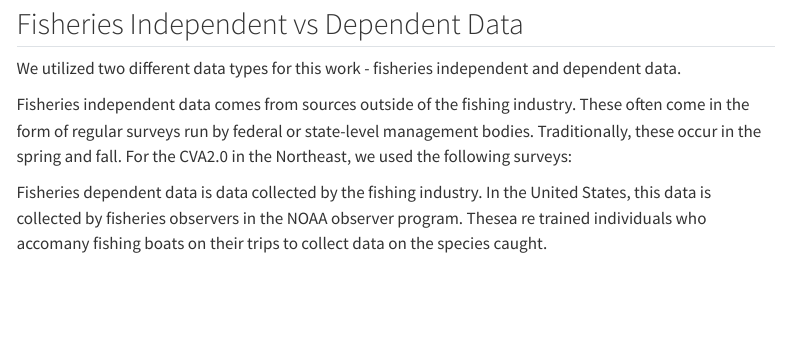
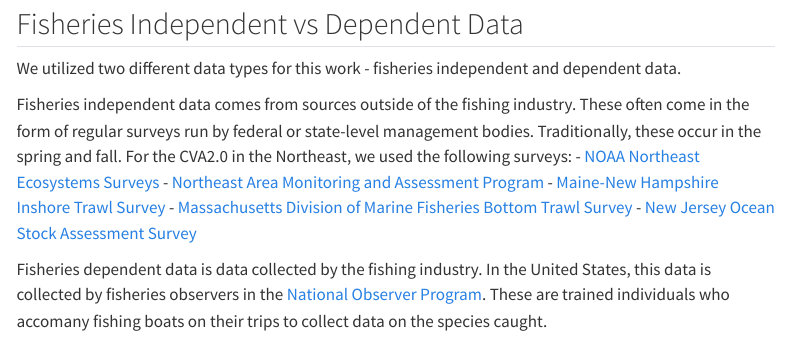
Before and after one commit to KGallagher7/CVA2.0, a Quarto document (content/data.qmd): the page in a window 1100 px wide, from 80 px down. Rendered offline with R 4.5, knitr and Pandoc in place of Quarto, with nearby package versions; menus at the side of the page are left out.

Commit message:
Update data.qmd

```diff
--- a/content/data.qmd
+++ b/content/data.qmd
@@ -7,6 +7,10 @@ title: Data
 We utilized two different data types for this work - fisheries independent and dependent data.
 
 Fisheries independent data comes from sources outside of the fishing industry. These often come in the form of regular surveys run by federal or state-level management bodies. Traditionally, these occur in the spring and fall. For the CVA2.0 in the Northeast, we used the following surveys:
+- [NOAA Northeast Ecosystems Surveys](https://www.fisheries.noaa.gov/about/northeast-ecosystems-surveys)
+- [Northeast Area Monitoring and Assessment Program](https://www.neamap.net/)
+- [Maine-New Hampshire Inshore Trawl Survey](https://www.neamap.net/menh-inshore-trawl/)
+- [Massachusetts Division of Marine Fisheries Bottom Trawl Survey](https://www.neamap.net/madmf-bottom-trawl/)
+- [New Jersey Ocean Stock Assessment Survey](https://dep.nj.gov/njfw/fishing/marine/ocean-stock-assessment-program/#:~:text=The%20New%20Jersey%20Ocean%20Stock,times%20throughout%20a%20calendar%20year.)
 
-
-Fisheries dependent data is data collected by the fishing industry. In the United States, this data is collected by fisheries observers in the NOAA observer program. Thesea re trained individuals who accomany fishing boats on their trips to collect data on the species caught.
+Fisheries dependent data is data collected by the fishing industry. In the United States, this data is collected by fisheries observers in the [National Observer Program](https://www.fisheries.noaa.gov/national/fisheries-observers/national-observer-program). These are trained individuals who accomany fishing boats on their trips to collect data on the species caught.
```
